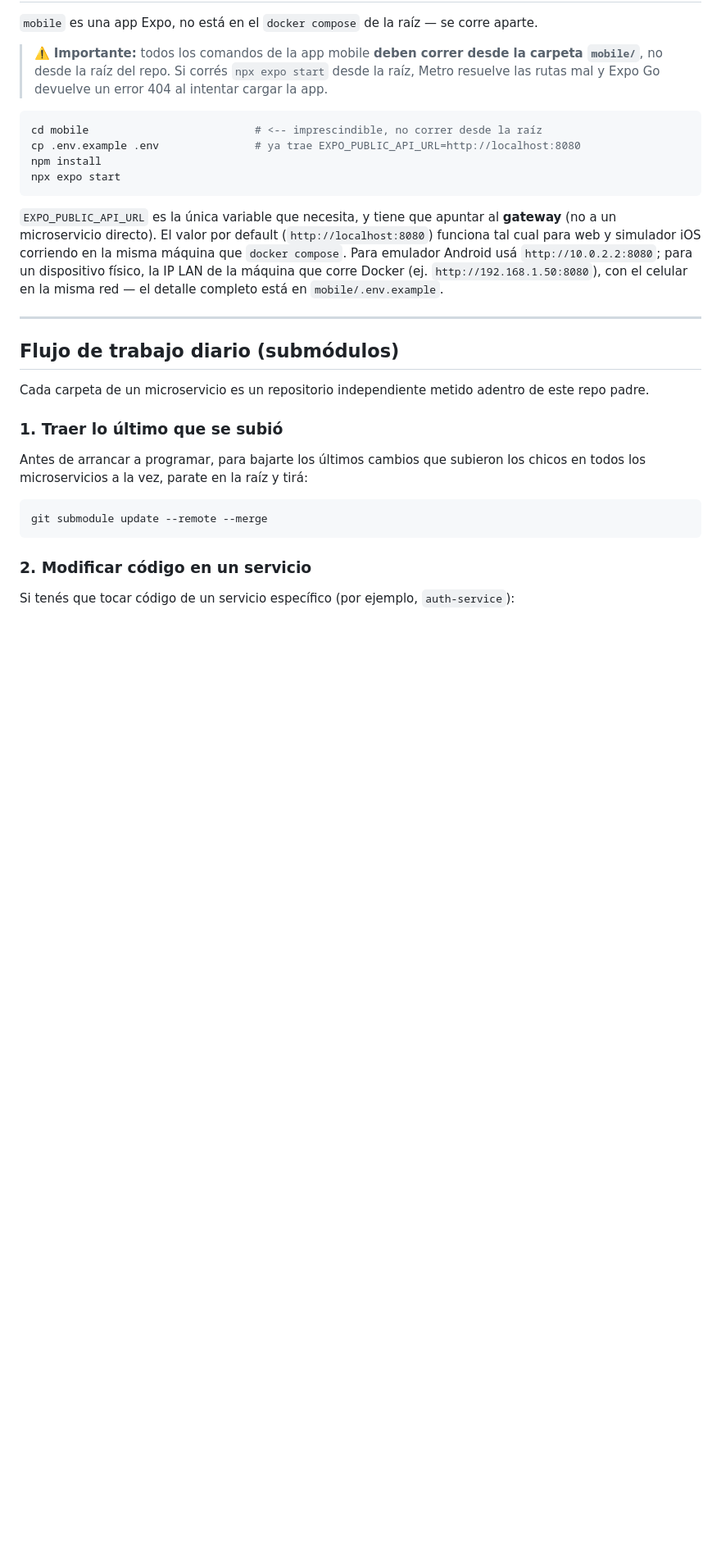
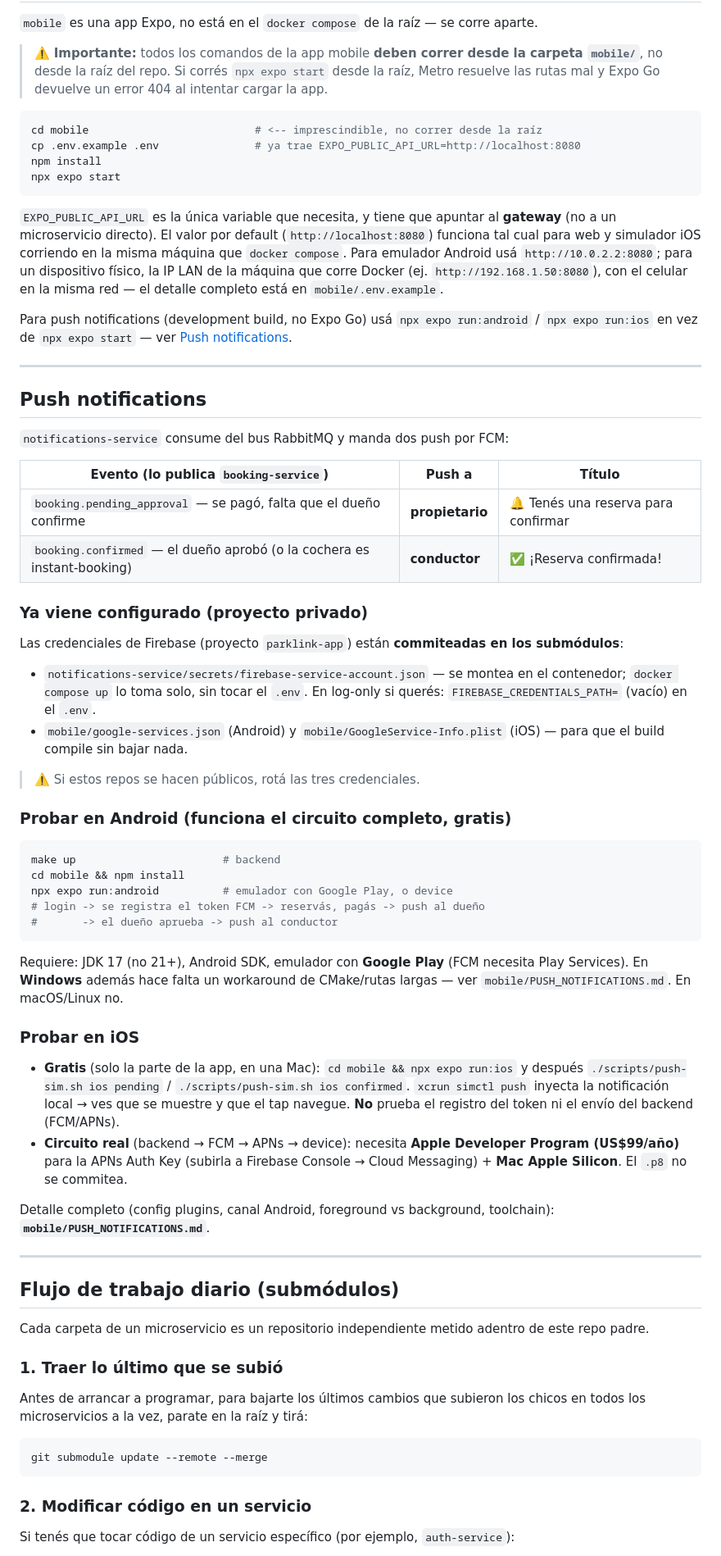
Before and after one commit to ParkLink-AR/root, a Markdown page: README.md, the part around one of its changes. Shown at 82% size. Drawn GitHub-style; blank space fills up the shorter version.

Commit message:
feat: push notifications flow -- bump submodules, wire Firebase, document
- bump booking-service / notifications-service / mobile to their
  feature/push-notifications-booking-flow HEADs (domain events, FCM consumer,
  modular RNFirebase + expo-notifications, committed Firebase credentials)
- compose.yaml: GOOGLE_APPLICATION_CREDENTIALS defaults to the mounted
  service-account key, so `docker compose up` sends real push with no .env
- README: notifications-service is live now; new "Push notifications" section
  (Android end-to-end vs iOS free simctl vs iOS real needs Apple $99); the
  booking+payment flow shows where each push fires

Co-Authored-By: Claude Sonnet 5 <noreply@anthropic.com>

````diff
--- a/README.md
+++ b/README.md
@@ -106,6 +106,49 @@ npx expo start
 ```
 
 `EXPO_PUBLIC_API_URL` es la única variable que necesita, y tiene que apuntar al **gateway** (no a un microservicio directo). El valor por default (`http://localhost:8080`) funciona tal cual para web y simulador iOS corriendo en la misma máquina que `docker compose`. Para emulador Android usá `http://10.0.2.2:8080`; para un dispositivo físico, la IP LAN de la máquina que corre Docker (ej. `http://192.168.1.50:8080`), con el celular en la misma red — el detalle completo está en `mobile/.env.example`.
+
+Para push notifications (development build, no Expo Go) usá `npx expo run:android` / `npx expo run:ios` en vez de `npx expo start` — ver [Push notifications](#push-notifications).
+
+---
+
+## Push notifications
+
+`notifications-service` consume del bus RabbitMQ y manda dos push por FCM:
+
+| Evento (lo publica `booking-service`) | Push a | Título |
+|---|---|---|
+| `booking.pending_approval` — se pagó, falta que el dueño confirme | **propietario** | 🔔 Tenés una reserva para confirmar |
+| `booking.confirmed` — el dueño aprobó (o la cochera es instant-booking) | **conductor** | ✅ ¡Reserva confirmada! |
+
+### Ya viene configurado (proyecto privado)
+
+Las credenciales de Firebase (proyecto `parklink-app`) están **commiteadas en los submódulos**:
+
+- `notifications-service/secrets/firebase-service-account.json` — se montea en el contenedor; `docker compose up` lo toma solo, sin tocar el `.env`. En log-only si querés: `FIREBASE_CREDENTIALS_PATH=` (vacío) en el `.env`.
+- `mobile/google-services.json` (Android) y `mobile/GoogleService-Info.plist` (iOS) — para que el build compile sin bajar nada.
+
+> ⚠️ Si estos repos se hacen públicos, rotá las tres credenciales.
+
+### Probar en Android (funciona el circuito completo, gratis)
+
+```bash
+make up                       # backend
+cd mobile && npm install
+npx expo run:android          # emulador con Google Play, o device
+# login -> se registra el token FCM -> reservás, pagás -> push al dueño
+#       -> el dueño aprueba -> push al conductor
+```
+
+Requiere: JDK 17 (no 21+), Android SDK, emulador con **Google Play** (FCM necesita Play Services). En **Windows** además hace falta un workaround de CMake/rutas largas — ver `mobile/PUSH_NOTIFICATIONS.md`. En macOS/Linux no.
+
+### Probar en iOS
+
+- **Gratis** (solo la parte de la app, en una Mac): `cd mobile && npx expo run:ios` y después
+  `./scripts/push-sim.sh ios pending` / `./scripts/push-sim.sh ios confirmed`.
+  `xcrun simctl push` inyecta la notificación local → ves que se muestre y que el tap navegue. **No** prueba el registro del token ni el envío del backend (FCM/APNs).
+- **Circuito real** (backend → FCM → APNs → device): necesita **Apple Developer Program (US$99/año)** para la APNs Auth Key (subirla a Firebase Console → Cloud Messaging) + **Mac Apple Silicon**. El `.p8` no se commitea.
+
+Detalle completo (config plugins, canal Android, foreground vs background, toolchain): **`mobile/PUSH_NOTIFICATIONS.md`**.
 
 ---
 
````
Also changed, not shown: other parts of README.md (+7 -1 lines).
